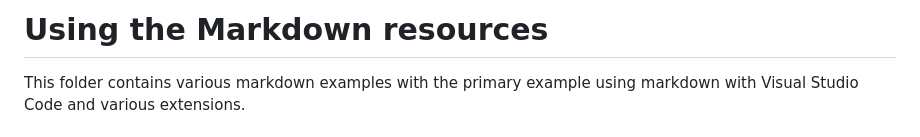
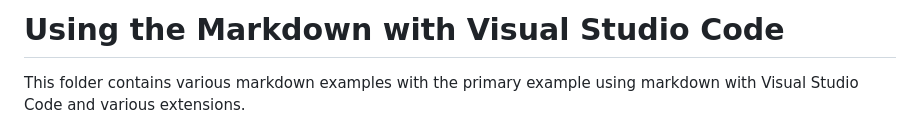
Before and after one commit to yonush/markdown_in_VSC, a Markdown page: README.md, the part around the change. Drawn GitHub-style.

Commit message:
Fixed README title

```diff
--- a/README.md
+++ b/README.md
@@ -1,4 +1,4 @@
-# Using the Markdown resources
+# Using the Markdown with Visual Studio Code
 
 This folder contains various markdown examples with the primary example using markdown with Visual Studio Code and various extensions.
 
```
